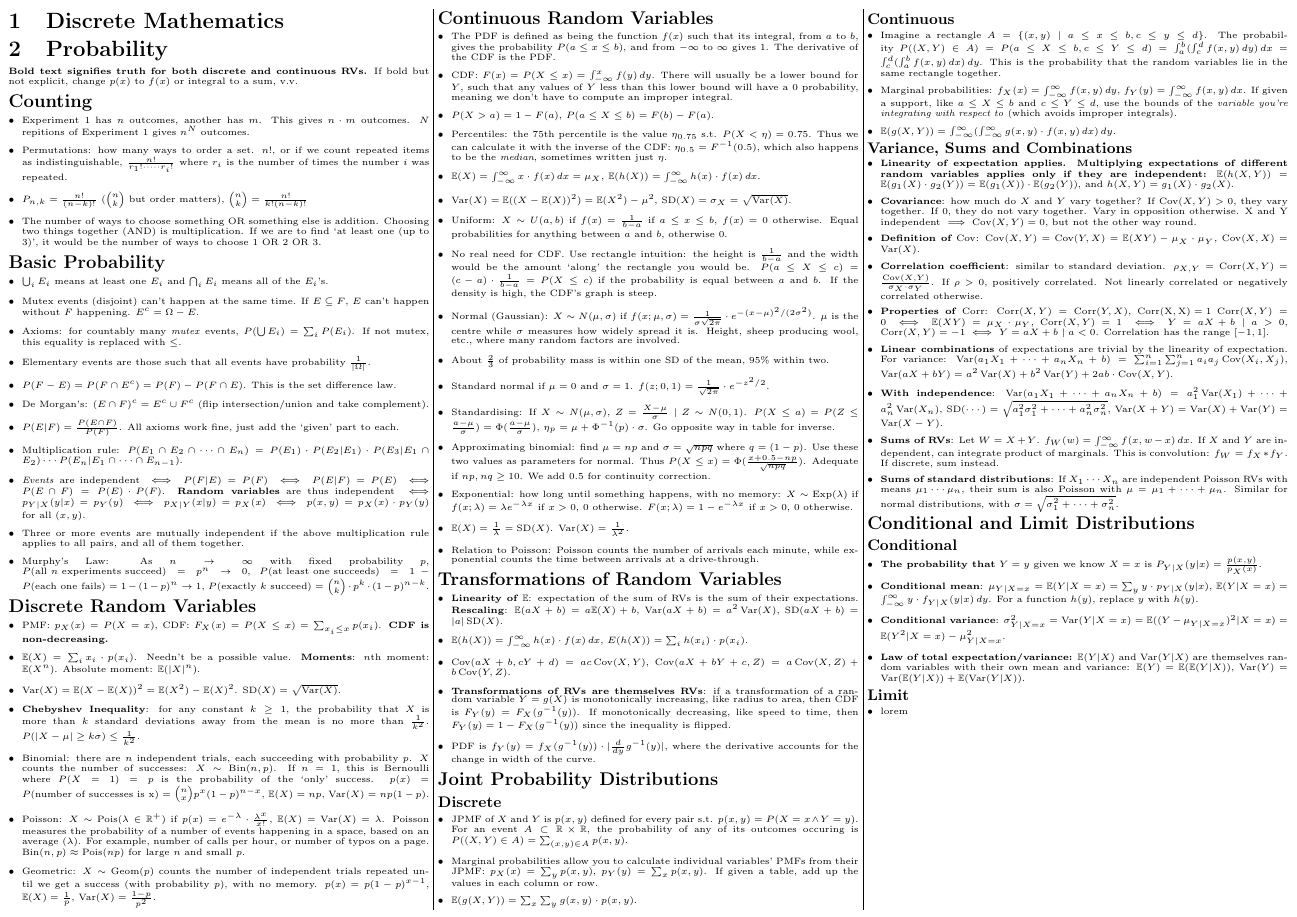
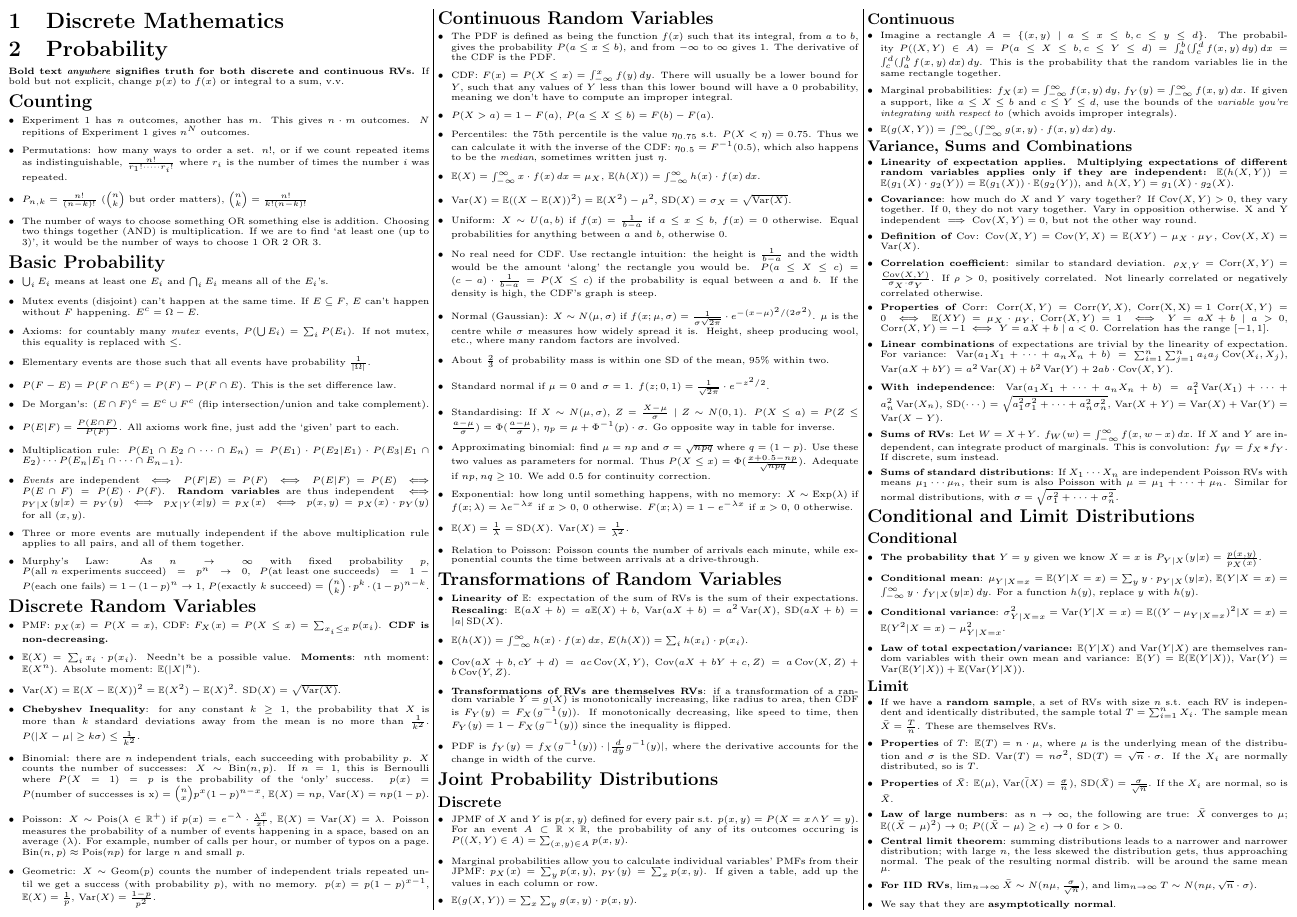
Before and after one commit to alecks/dmp-cheatsheet, a LaTeX document (main.tex, which reads probability.tex): part of the page, cut so that both start at the same text. Compiled offline with pdfLaTeX.

Commit message:
add limit distributions

```diff
--- a/probability.tex
+++ b/probability.tex
@@ -1,6 +1,6 @@
 \section{Probability}
 
-\textbf{Bold text signifies truth for both discrete and continuous RVs.} If bold but not explicit, change \(p(x)\) to \(f(x)\) or integral to a sum, v.v.
+\textbf{Bold text \textit{anywhere} signifies truth for both discrete and continuous RVs.} If bold but not explicit, change \(p(x)\) to \(f(x)\) or integral to a sum, v.v.
 
 \subsection*{Counting}
 
@@ -175,5 +175,17 @@
 \subsubsection*{Limit}
 
 \begin{itemize}
-	\item lorem
+	\item If we have a \textbf{random sample}, a set of RVs with size \(n\) s.t. each RV is independent and identically distributed, the sample total \(T = \sum_{i=1}^n X_i\). The sample mean \(\bar{X} = \frac{T}{n}\). These are themselves RVs.
+	%
+	\item \textbf{Properties} of \(T\): \(\mathbb{E}(T)=n \cdot \mu\), where \(\mu\) is the underlying mean of the distribution and \(\sigma\) is the SD. \(\operatorname{Var}(T)=n\sigma^2\), \(\operatorname{SD}(T)=\sqrt{n} \cdot \sigma\). If the \(X_i\) are normally distributed, so is \(T\).
+	%
+	\item \textbf{Properties} of \(\bar{X}\): \(\mathbb{E}(\mu)\), \(\operatorname{Var}(\bar(X) = \frac{\sigma}{n})\), \(\operatorname{SD}(\bar{X}) = \frac{\sigma}{\sqrt{n}}\). If the \(X_i\) are normal, so is \(\bar{X}\).
+	%
+	\item \textbf{Law of large numbers}: as \(n \to \infty\), the following are true: \(\bar{X}\) converges to \(\mu\); \(\mathbb{E}((\bar{X} - \mu)^2) \to 0\); \(P((\bar{X} - \mu) \geq \epsilon) \to 0\) for \(\epsilon > 0\).
+	%
+	\item \textbf{Central limit theorem}: summing distributions leads to a narrower and narrower distribution; with large \(n\), the less skewed the distribution gets, thus approaching normal. The peak of the resulting normal distrib. will be around the same mean \(\mu\).
+	%
+	\item \textbf{For IID RVs}, \(\lim_{n \to \infty} \bar{X} \sim N(n \mu, \frac{\sigma}{\sqrt{n}})\), and \(\lim_{n \to \infty} T \sim N(n \mu, \sqrt{n} \cdot \sigma)\).
+	%
+	\item We say that they are \textbf{asymptotically normal}.
 \end{itemize}
```
Also changed, not shown: output/main.pdf.
